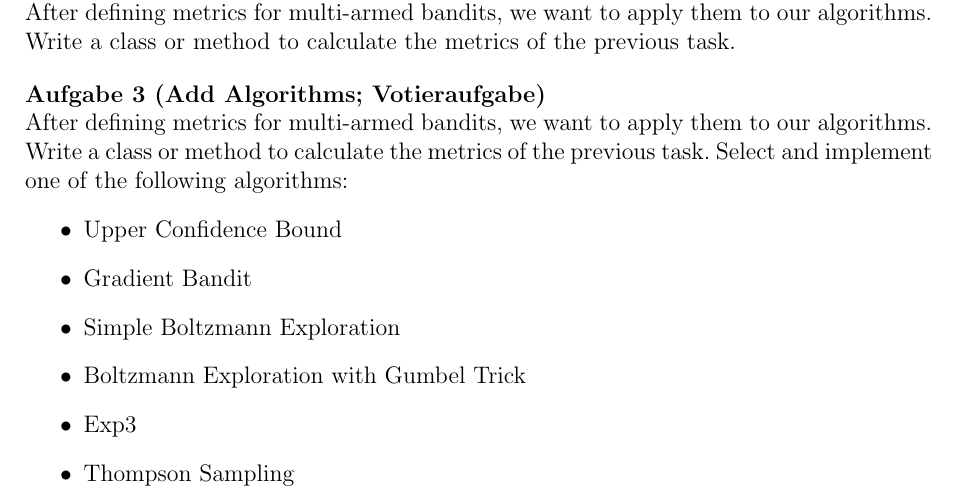
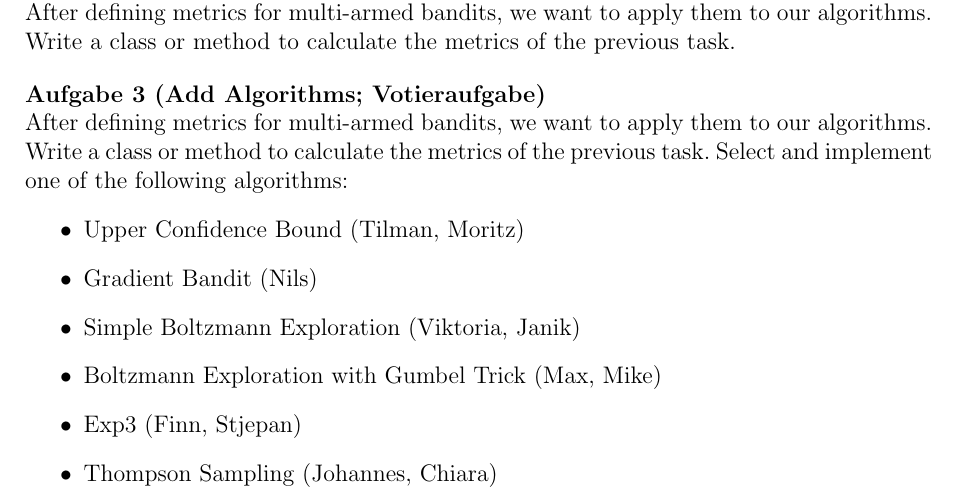
Before and after one commit to aferdina/rlcoding-lecturenodes, a LaTeX problem sheet (exercise_sheets/sheet_02/ub_02.tex): part of the page, cut so that both start at the same text. Compiled offline with pdfLaTeX.

Commit message:
add responsible people

```diff
--- a/exercise_sheets/sheet_02/ub_02.tex
+++ b/exercise_sheets/sheet_02/ub_02.tex
@@ -35,11 +35,11 @@ After defining metrics for multi-armed bandits, we want to apply them to our alg
 After defining metrics for multi-armed bandits, we want to apply them to our algorithms. Write a class or method to calculate the metrics of the previous task.
 Select and implement one of the following algorithms:
 \begin{itemize}
-    \item Upper Confidence Bound
-    \item Gradient Bandit
-    \item Simple Boltzmann Exploration
-    \item Boltzmann Exploration with Gumbel Trick
-    \item Exp3
-    \item Thompson Sampling
+    \item Upper Confidence Bound (Tilman, Moritz)
+    \item Gradient Bandit (Nils)
+    \item Simple Boltzmann Exploration (Viktoria, Janik)
+    \item Boltzmann Exploration with Gumbel Trick (Max, Mike)
+    \item Exp3 (Finn, Stjepan)
+    \item Thompson Sampling (Johannes, Chiara)
 \end{itemize}
 \end{document}
```
